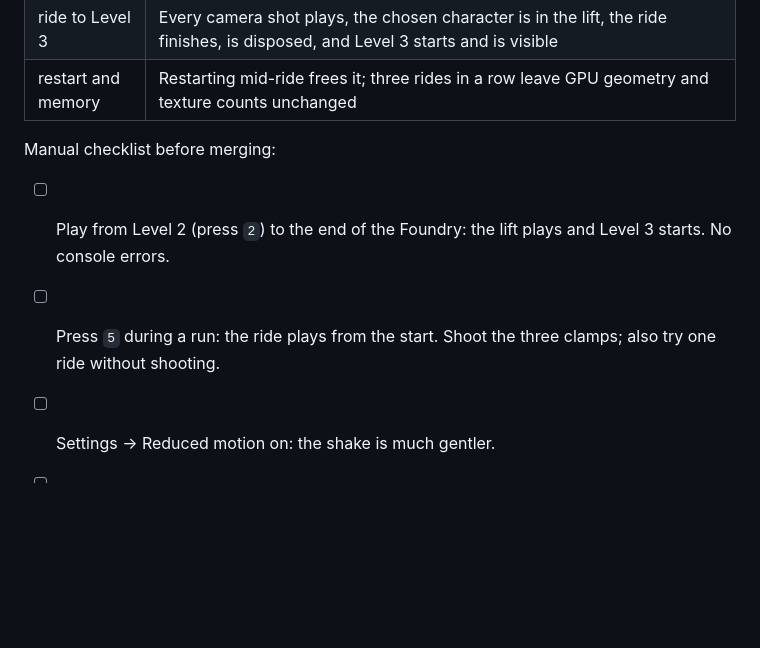
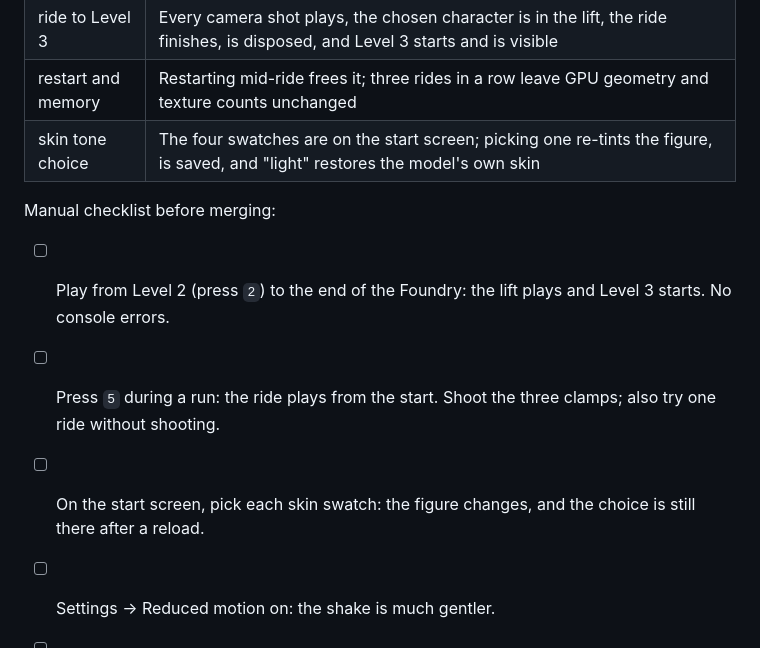
Before and after one commit to EthanChigodo/CGV-Shattershift, a Markdown page: docs/elevators.md, the part around the change. GitHub-like rendering; blank space fills up the shorter version.

```diff
--- a/docs/elevators.md
+++ b/docs/elevators.md
@@ -194,11 +194,13 @@ node tests/elevators/run.js --shots-only
 | brake clamps | Played: aiming at each clamp on screen and firing locks it, the camera goes first person → outside → diagnostic, all three give a bonus. Left alone: they force-lock, no bonus, the ride still finishes |
 | ride to Level 3 | Every camera shot plays, the chosen character is in the lift, the ride finishes, is disposed, and Level 3 starts and is visible |
 | restart and memory | Restarting mid-ride frees it; three rides in a row leave GPU geometry and texture counts unchanged |
+| skin tone choice | The four swatches are on the start screen; picking one re-tints the figure, is saved, and "light" restores the model's own skin |
 
 Manual checklist before merging:
 
 - [ ] Play from Level 2 (press `2`) to the end of the Foundry: the lift plays and Level 3 starts. No console errors.
 - [ ] Press `5` during a run: the ride plays from the start. Shoot the three clamps; also try one ride without shooting.
+- [ ] On the start screen, pick each skin swatch: the figure changes, and the choice is still there after a reload.
 - [ ] Settings → Reduced motion on: the shake is much gentler.
 - [ ] Press `Esc` during the ride: it pauses and resumes.
 - [ ] Press `R` / *Restart run* during and after the ride: the run restarts in Level 1 with no lift HUD left on screen.
```
Also changed, not shown: docs/figure-wear-shader.md (+13 -0 lines), docs/images/figure/skin-tones.jpg (added), 8 other files.
